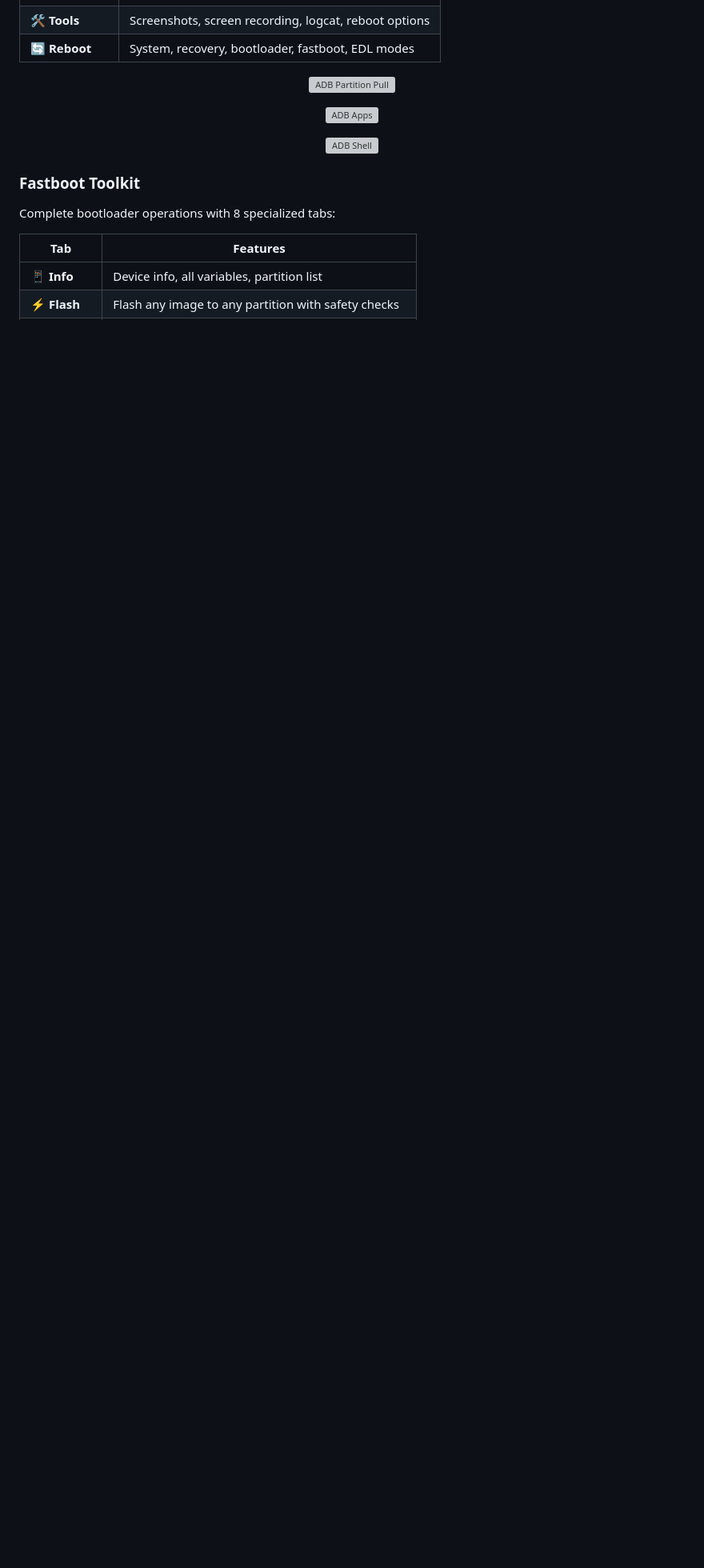
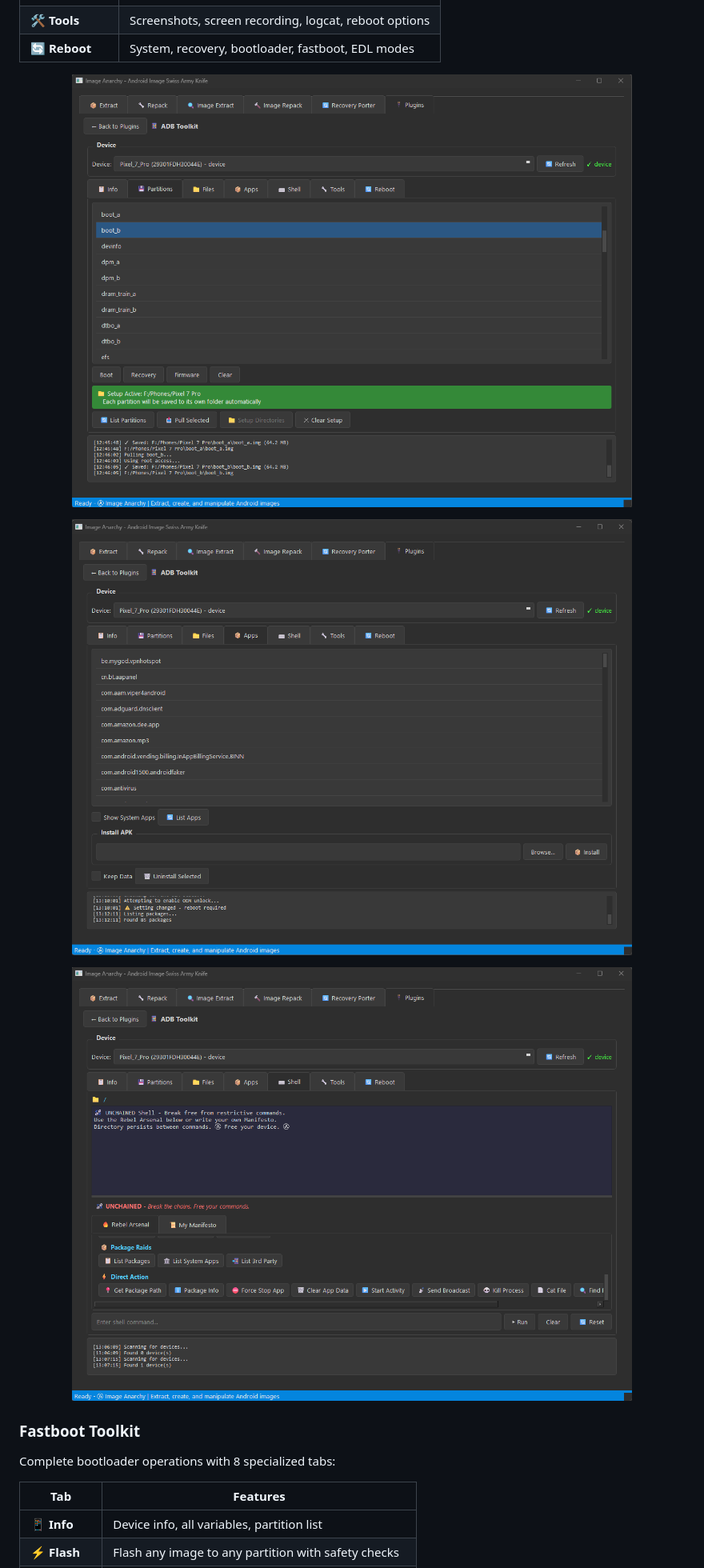
Before and after one commit to vehoelite/image-anarchy, a Markdown page: README.md, the part around one of its changes. Shown at 80% size. GitHub-like rendering; blank space fills up the shorter version; grey boxes are pictures that could not be loaded.

Commit message:
Revise README for version 2.0 updates
Updated README to include new features and installation instructions for version 2.0.

```diff
--- a/README.md
+++ b/README.md
@@ -124,13 +124,13 @@ Complete Android Debug Bridge management with 7 specialized tabs:
 | **🔄 Reboot** | System, recovery, bootloader, fastboot, EDL modes |
 
 <p align="center">
-  <img src="https://github.com/vehoelite/image-anarchy/blob/main/screenshots/adb/adbpull.png?raw=true" alt="ADB Partition Pull" width="700">
+  <img src="https://github.com/vehoelite/image-anarchy/blob/main/screenshots/adbpull.png?raw=true" alt="ADB Partition Pull" width="700">
 </p>
 <p align="center">
-  <img src="https://github.com/vehoelite/image-anarchy/blob/main/screenshots/adb/apps.png?raw=true" alt="ADB Apps" width="700">
+  <img src="https://github.com/vehoelite/image-anarchy/blob/main/screenshots/apps.png?raw=true" alt="ADB Apps" width="700">
 </p>
 <p align="center">
-  <img src="https://github.com/vehoelite/image-anarchy/blob/main/screenshots/adb/shell.png?raw=true" alt="ADB Shell" width="700">
+  <img src="https://github.com/vehoelite/image-anarchy/blob/main/screenshots/shell.png?raw=true" alt="ADB Shell" width="700">
 </p>
 
 ### Fastboot Toolkit
```
Also changed, not shown: other parts of README.md (+12 -12 lines).
